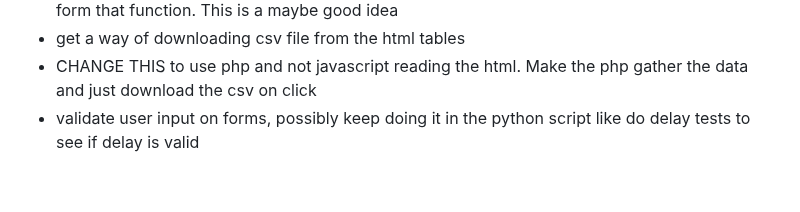
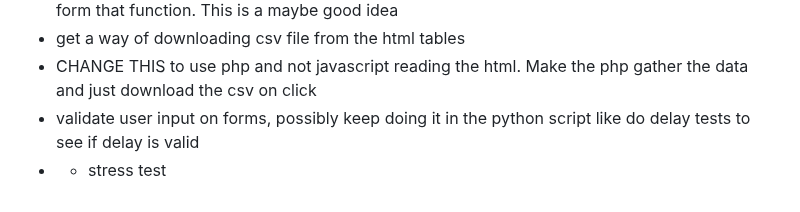
Before and after one commit to DominicKavalary/PingMaker4, a Markdown page: README.md, the part around the change. Drawn GitHub-style.

```diff
--- a/README.md
+++ b/README.md
@@ -128,3 +128,4 @@ Use these semi accurate kinda metrics to calculate your needs. If you ping every
 - get a way of downloading csv file from the html tables
 -   CHANGE THIS to use php and not javascript reading the html. Make the php gather the data and just download the csv on click
 - validate user input on forms, possibly keep doing it in the python script like do delay tests to see if delay is valid
+- - stress test
```
